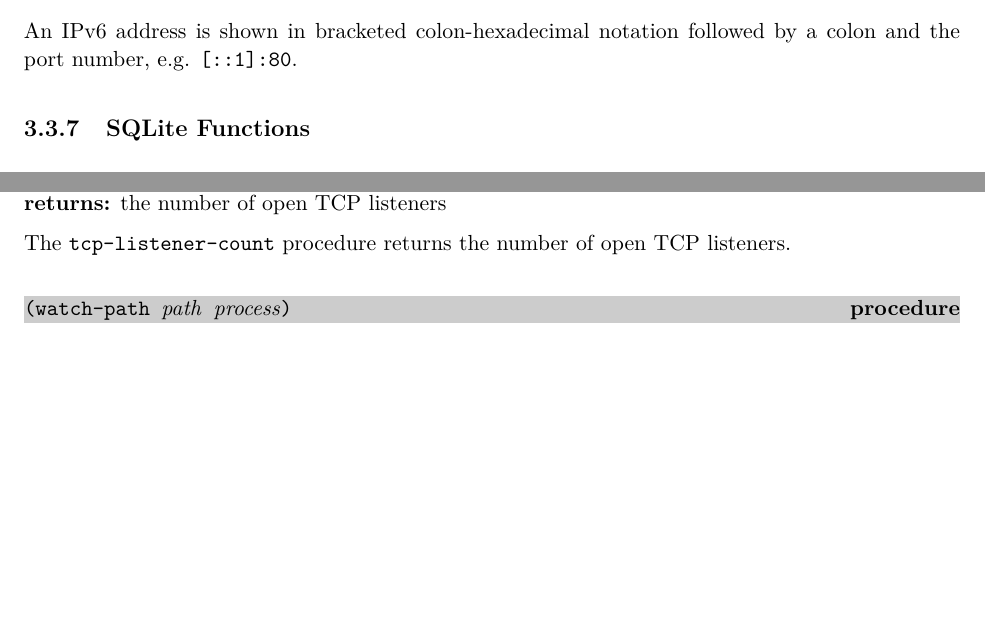
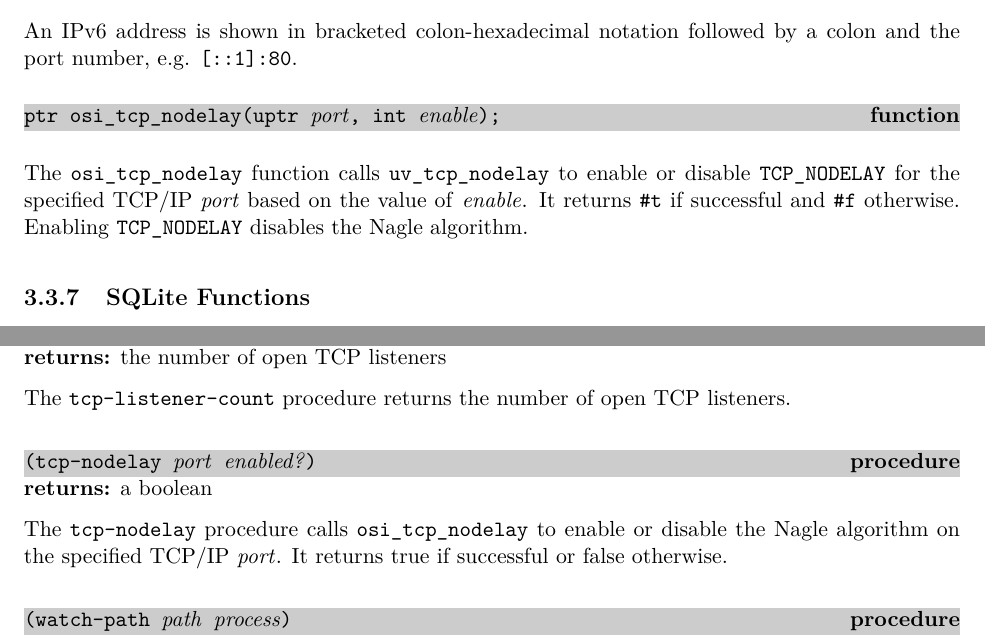
Before and after one commit to becls/swish, a LaTeX thesis (doc/swish.tex, which reads doc/swish/erlang.tex, doc/swish/osi.tex): two parts of pages 34 and 69 of 165, joined at a grey line, cut so that both start at the same text, the shorter picture padded with empty space. Compiled offline with pdfLaTeX.

Commit message:
add tcp-nodelay
Add a way to call uv_tcp_nodelay so we can disable Nagle's algorithm
when appropriate.

```diff
--- a/doc/swish/erlang.tex
+++ b/doc/swish/erlang.tex
@@ -2648,6 +2648,17 @@
 listeners\index{TCP listener}.
 
 % ----------------------------------------------------------------------------
+\defineentry{tcp-nodelay}
+\begin{procedure}
+  \code{(tcp-nodelay \var{port} \var{enabled?})}
+\end{procedure}
+\returns{} a boolean
+
+The \code{tcp-nodelay} procedure calls \code{osi\_tcp\_nodelay} to enable
+or disable the Nagle algorithm on the specified TCP/IP \var{port}.
+It returns true if successful or false otherwise.
+
+% ----------------------------------------------------------------------------
 \defineentry{watch-path}
 \begin{procedure}
   \code{(watch-path \var{path} \var{process})}
--- a/doc/swish/osi.tex
+++ b/doc/swish/osi.tex
@@ -968,6 +968,17 @@
 An IPv6 address is shown in bracketed colon-hexadecimal notation
 followed by a colon and the port number, e.g. \code{[::1]:80}.
 
+\defineentry{osi\_tcp\_nodelay}
+\begin{function}
+  \code{ptr osi\_tcp\_nodelay(uptr \var{port}, int \var{enable});}
+\end{function}
+
+The \code{osi\_tcp\_nodelay} function calls \code{uv\_tcp\_nodelay} to
+enable or disable \code{TCP\_NODELAY} for the specified TCP/IP \var{port}
+based on the value of \var{enable}.
+It returns \code{\#t} if successful and \code{\#f} otherwise.
+Enabling \code{TCP\_NODELAY} disables the Nagle algorithm.
+
 \subsection {SQLite Functions}
 
 For each open SQLite database, a single worker thread performs the
```
Also changed, not shown: 5 other files.
